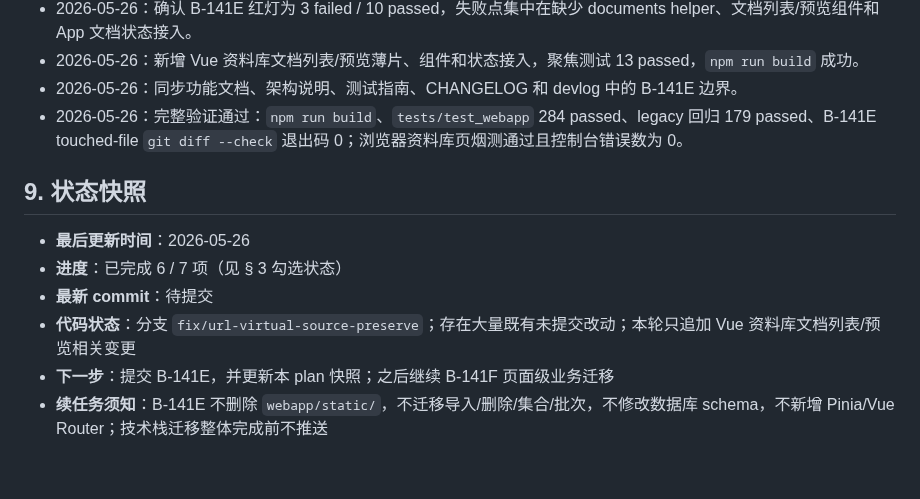
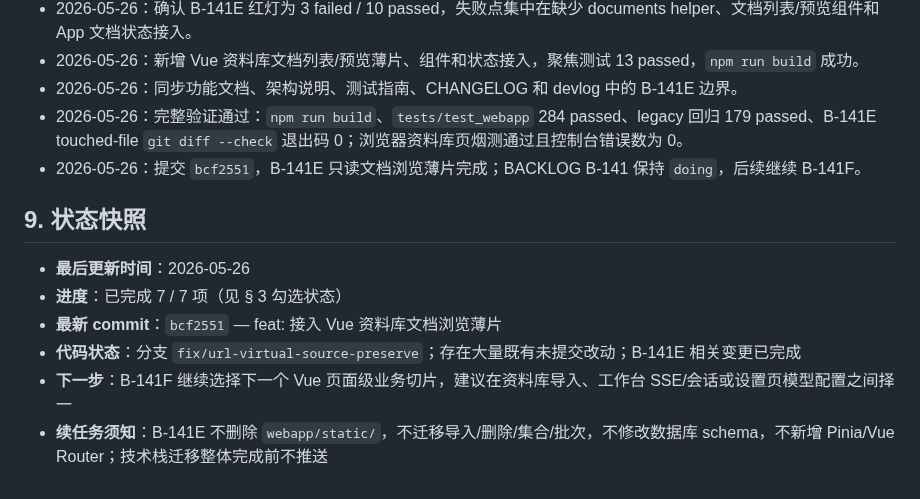
Before and after one commit to Yocaihua8/rag_system, a Markdown page: docs/plans/B-141-vue-document-list-preview.md, the part around one of its changes. Rendered like a GitHub page.

Commit message:
docs: 更新 B-141E 提交快照

```diff
--- a/docs/plans/B-141-vue-document-list-preview.md
+++ b/docs/plans/B-141-vue-document-list-preview.md
@@ -118,12 +118,13 @@
 - 2026-05-26：新增 Vue 资料库文档列表/预览薄片、组件和状态接入，聚焦测试 13 passed，`npm run build` 成功。
 - 2026-05-26：同步功能文档、架构说明、测试指南、CHANGELOG 和 devlog 中的 B-141E 边界。
 - 2026-05-26：完整验证通过：`npm run build`、`tests/test_webapp` 284 passed、legacy 回归 179 passed、B-141E touched-file `git diff --check` 退出码 0；浏览器资料库页烟测通过且控制台错误数为 0。
+- 2026-05-26：提交 `bcf2551`，B-141E 只读文档浏览薄片完成；BACKLOG B-141 保持 `doing`，后续继续 B-141F。
 
 ## 9. 状态快照
 
 - **最后更新时间**：2026-05-26
-- **进度**：已完成 6 / 7 项（见 § 3 勾选状态）
-- **最新 commit**：待提交
-- **代码状态**：分支 `fix/url-virtual-source-preserve`；存在大量既有未提交改动；本轮只追加 Vue 资料库文档列表/预览相关变更
-- **下一步**：提交 B-141E，并更新本 plan 快照；之后继续 B-141F 页面级业务迁移
+- **进度**：已完成 7 / 7 项（见 § 3 勾选状态）
+- **最新 commit**：`bcf2551` — feat: 接入 Vue 资料库文档浏览薄片
+- **代码状态**：分支 `fix/url-virtual-source-preserve`；存在大量既有未提交改动；B-141E 相关变更已完成
+- **下一步**：B-141F 继续选择下一个 Vue 页面级业务切片，建议在资料库导入、工作台 SSE/会话或设置页模型配置之间择一
 - **续任务须知**：B-141E 不删除 `webapp/static/`，不迁移导入/删除/集合/批次，不修改数据库 schema，不新增 Pinia/Vue Router；技术栈迁移整体完成前不推送
```
Also changed, not shown: other parts of docs/plans/B-141-vue-document-list-preview.md (+1 -1 lines).
